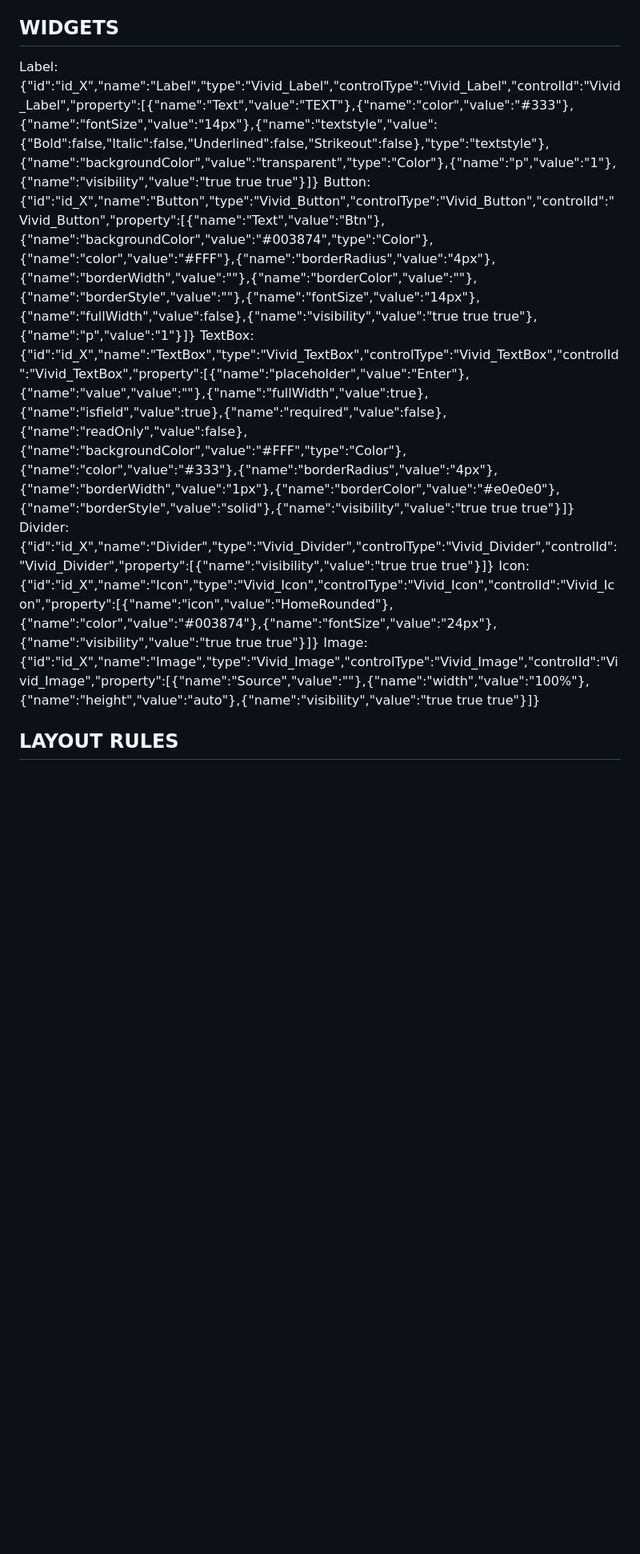
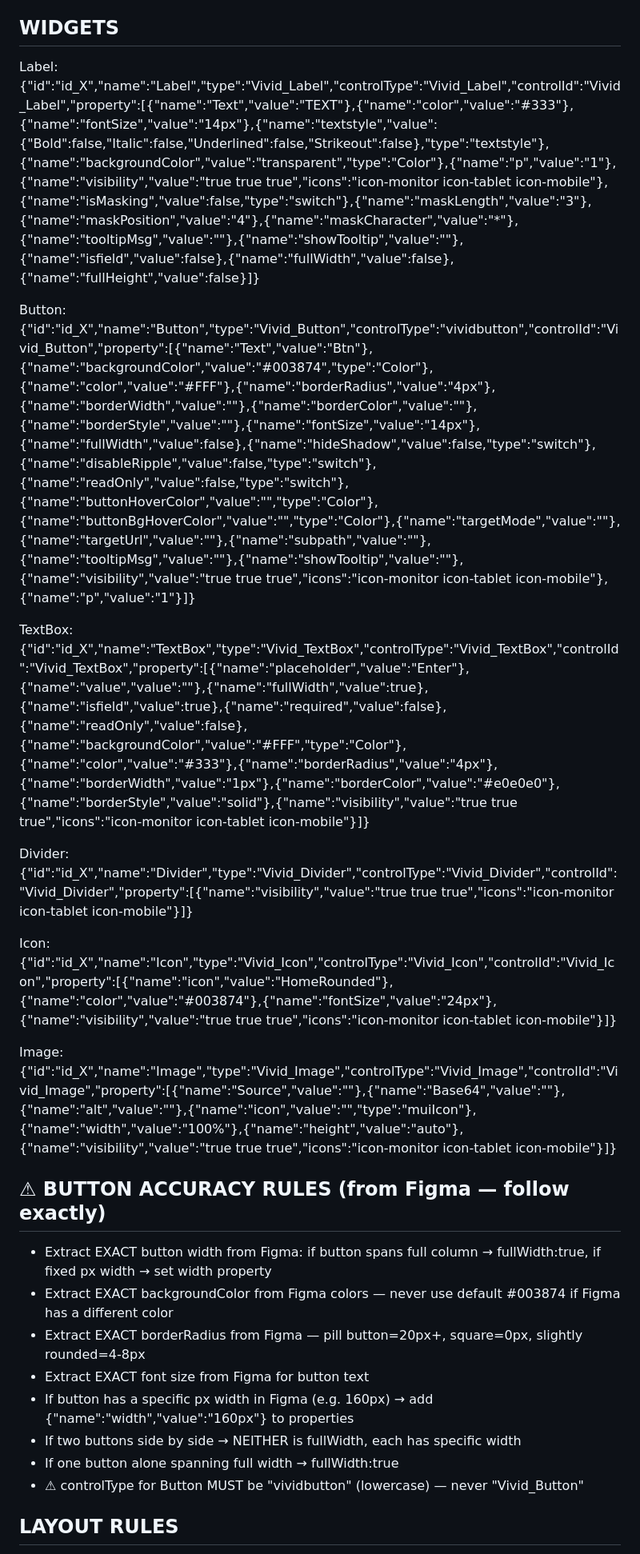
Before and after one commit to write2deveshh-maker/vivid-layout-generator, a Markdown page: CLAUDE_GROQ.md, the part around one of its changes. Shown at 80% size. GitHub-like rendering; blank space fills up the shorter version.

```diff
--- a/CLAUDE_GROQ.md
+++ b/CLAUDE_GROQ.md
@@ -25,11 +30,26 @@ Section:c_section_XXXXXX | Container:c_XXXXXXXXXXXXX(13+chars) | Widget:id_XXXXX
 
 ## WIDGETS
-Label:{"id":"id_X","name":"Label","type":"Vivid_Label","controlType":"Vivid_Label","controlId":"Vivid_Label","property":[{"name":"Text","value":"TEXT"},{"name":"color","value":"#333"},{"name":"fontSize","value":"14px"},{"name":"textstyle","value":{"Bold":false,"Italic":false,"Underlined":false,"Strikeout":false},"type":"textstyle"},{"name":"backgroundColor","value":"transparent","type":"Color"},{"name":"p","value":"1"},{"name":"visibility","value":"true true true"}]}
-Button:{"id":"id_X","name":"Button","type":"Vivid_Button","controlType":"Vivid_Button","controlId":"Vivid_Button","property":[{"name":"Text","value":"Btn"},{"name":"backgroundColor","value":"#003874","type":"Color"},{"name":"color","value":"#FFF"},{"name":"borderRadius","value":"4px"},{"name":"borderWidth","value":""},{"name":"borderColor","value":""},{"name":"borderStyle","value":""},{"name":"fontSize","value":"14px"},{"name":"fullWidth","value":false},{"name":"visibility","value":"true true true"},{"name":"p","value":"1"}]}
-TextBox:{"id":"id_X","name":"TextBox","type":"Vivid_TextBox","controlType":"Vivid_TextBox","controlId":"Vivid_TextBox","property":[{"name":"placeholder","value":"Enter"},{"name":"value","value":""},{"name":"fullWidth","value":true},{"name":"isfield","value":true},{"name":"required","value":false},{"name":"readOnly","value":false},{"name":"backgroundColor","value":"#FFF","type":"Color"},{"name":"color","value":"#333"},{"name":"borderRadius","value":"4px"},{"name":"borderWidth","value":"1px"},{"name":"borderColor","value":"#e0e0e0"},{"name":"borderStyle","value":"solid"},{"name":"visibility","value":"true true true"}]}
-Divider:{"id":"id_X","name":"Divider","type":"Vivid_Divider","controlType":"Vivid_Divider","controlId":"Vivid_Divider","property":[{"name":"visibility","value":"true true true"}]}
-Icon:{"id":"id_X","name":"Icon","type":"Vivid_Icon","controlType":"Vivid_Icon","controlId":"Vivid_Icon","property":[{"name":"icon","value":"HomeRounded"},{"name":"color","value":"#003874"},{"name":"fontSize","value":"24px"},{"name":"visibility","value":"true true true"}]}
-Image:{"id":"id_X","name":"Image","type":"Vivid_Image","controlType":"Vivid_Image","controlId":"Vivid_Image","property":[{"name":"Source","value":""},{"name":"width","value":"100%"},{"name":"height","value":"auto"},{"name":"visibility","value":"true true true"}]}
+Label:{"id":"id_X","name":"Label","type":"Vivid_Label","controlType":"Vivid_Label","controlId":"Vivid_Label","property":[{"name":"Text","value":"TEXT"},{"name":"color","value":"#333"},{"name":"fontSize","value":"14px"},{"name":"textstyle","value":{"Bold":false,"Italic":false,"Underlined":false,"Strikeout":false},"type":"textstyle"},{"name":"backgroundColor","value":"transparent","type":"Color"},{"name":"p","value":"1"},{"name":"visibility","value":"true true true","icons":"icon-monitor icon-tablet icon-mobile"},{"name":"isMasking","value":false,"type":"switch"},{"name":"maskLength","value":"3"},{"name":"maskPosition","value":"4"},{"name":"maskCharacter","value":"*"},{"name":"tooltipMsg","value":""},{"name":"showTooltip","value":""},{"name":"isfield","value":false},{"name":"fullWidth","value":false},{"name":"fullHeight","value":false}]}
+
+Button:{"id":"id_X","name":"Button","type":"Vivid_Button","controlType":"vividbutton","controlId":"Vivid_Button","property":[{"name":"Text","value":"Btn"},{"name":"backgroundColor","value":"#003874","type":"Color"},{"name":"color","value":"#FFF"},{"name":"borderRadius","value":"4px"},{"name":"borderWidth","value":""},{"name":"borderColor","value":""},{"name":"borderStyle","value":""},{"name":"fontSize","value":"14px"},{"name":"fullWidth","value":false},{"name":"hideShadow","value":false,"type":"switch"},{"name":"disableRipple","value":false,"type":"switch"},{"name":"readOnly","value":false,"type":"switch"},{"name":"buttonHoverColor","value":"","type":"Color"},{"name":"buttonBgHoverColor","value":"","type":"Color"},{"name":"targetMode","value":""},{"name":"targetUrl","value":""},{"name":"subpath","value":""},{"name":"tooltipMsg","value":""},{"name":"showTooltip","value":""},{"name":"visibility","value":"true true true","icons":"icon-monitor icon-tablet icon-mobile"},{"name":"p","value":"1"}]}
+
+TextBox:{"id":"id_X","name":"TextBox","type":"Vivid_TextBox","controlType":"Vivid_TextBox","controlId":"Vivid_TextBox","property":[{"name":"placeholder","value":"Enter"},{"name":"value","value":""},{"name":"fullWidth","value":true},{"name":"isfield","value":true},{"name":"required","value":false},{"name":"readOnly","value":false},{"name":"backgroundColor","value":"#FFF","type":"Color"},{"name":"color","value":"#333"},{"name":"borderRadius","value":"4px"},{"name":"borderWidth","value":"1px"},{"name":"borderColor","value":"#e0e0e0"},{"name":"borderStyle","value":"solid"},{"name":"visibility","value":"true true true","icons":"icon-monitor icon-tablet icon-mobile"}]}
+
+Divider:{"id":"id_X","name":"Divider","type":"Vivid_Divider","controlType":"Vivid_Divider","controlId":"Vivid_Divider","property":[{"name":"visibility","value":"true true true","icons":"icon-monitor icon-tablet icon-mobile"}]}
+
+Icon:{"id":"id_X","name":"Icon","type":"Vivid_Icon","controlType":"Vivid_Icon","controlId":"Vivid_Icon","property":[{"name":"icon","value":"HomeRounded"},{"name":"color","value":"#003874"},{"name":"fontSize","value":"24px"},{"name":"visibility","value":"true true true","icons":"icon-monitor icon-tablet icon-mobile"}]}
+
+Image:{"id":"id_X","name":"Image","type":"Vivid_Image","controlType":"Vivid_Image","controlId":"Vivid_Image","property":[{"name":"Source","value":""},{"name":"Base64","value":""},{"name":"alt","value":""},{"name":"icon","value":"","type":"muiIcon"},{"name":"width","value":"100%"},{"name":"height","value":"auto"},{"name":"visibility","value":"true true true","icons":"icon-monitor icon-tablet icon-mobile"}]}
+
+## ⚠ BUTTON ACCURACY RULES (from Figma — follow exactly)
+- Extract EXACT button width from Figma: if button spans full column → fullWidth:true, if fixed px width → set width property
+- Extract EXACT backgroundColor from Figma colors — never use default #003874 if Figma has a different color
+- Extract EXACT borderRadius from Figma — pill button=20px+, square=0px, slightly rounded=4-8px
+- Extract EXACT font size from Figma for button text
+- If button has a specific px width in Figma (e.g. 160px) → add {"name":"width","value":"160px"} to properties
+- If two buttons side by side → NEITHER is fullWidth, each has specific width
+- If one button alone spanning full width → fullWidth:true
+- ⚠ controlType for Button MUST be "vividbutton" (lowercase) — never "Vivid_Button"
 
 ## LAYOUT RULES
 1col: parent flexColumn=true wrap=false
```
Also changed, not shown: other parts of CLAUDE_GROQ.md (+26 -32 lines), CLAUDE_GROQ_BKP.md (added, +120 -0 lines).
